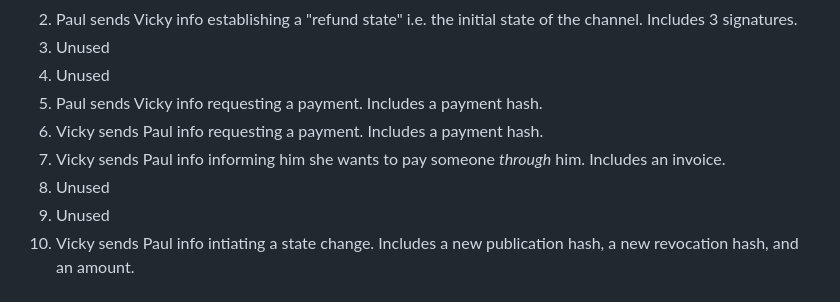
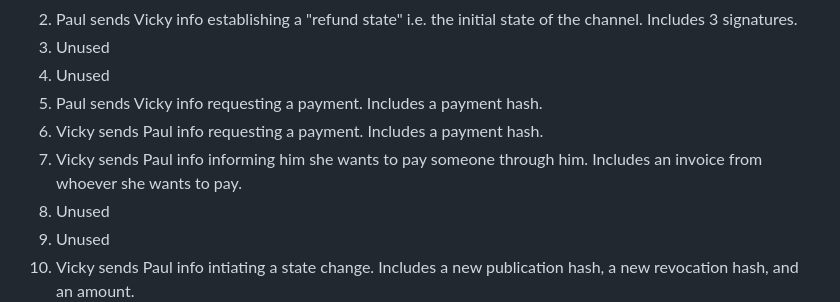
Before and after one commit to supertestnet/frightening-network, a Markdown page: README.md, the part around the change. Rendered like a GitHub page.

```diff
--- a/README.md
+++ b/README.md
@@ -50,7 +50,7 @@ An important aspect of the frightening network is that message types are indicat
 4. Unused
 5. Paul sends Vicky info requesting a payment. Includes a payment hash.
 6. Vicky sends Paul info requesting a payment. Includes a payment hash.
-7. Vicky sends Paul info informing him she wants to pay someone *through* him. Includes an invoice.
+7. Vicky sends Paul info informing him she wants to pay someone through him. Includes an invoice from whoever she wants to pay.
 8. Unused
 9. Unused
 10. Vicky sends Paul info intiating a state change. Includes a new publication hash, a new revocation hash, and an amount.
```
